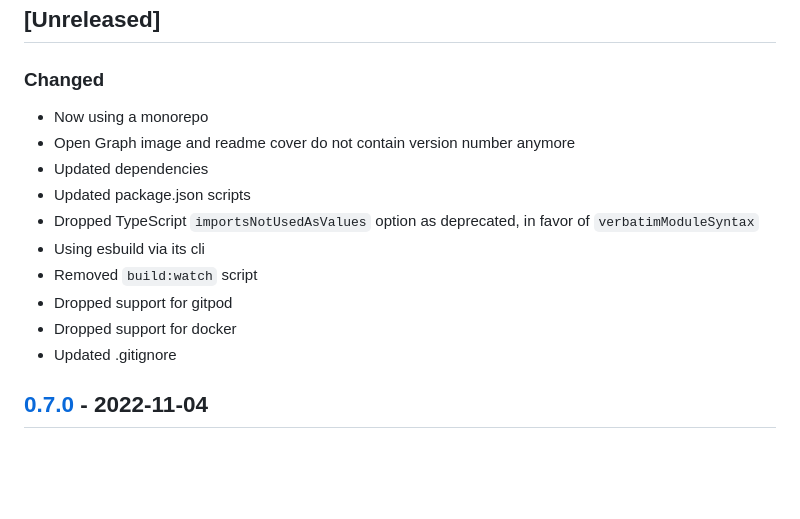
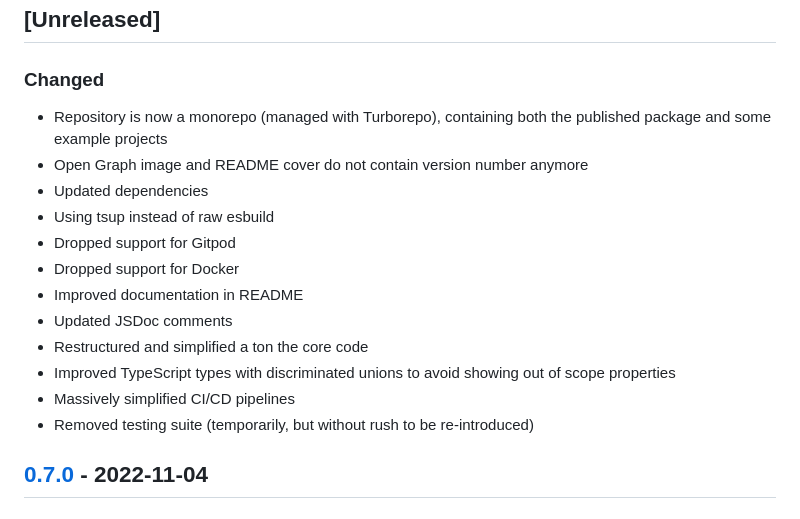
Before and after one commit to DaveKeehl/svelte-reveal, a Markdown page: packages/svelte-reveal/CHANGELOG.md, the part around the change. Rendered like a GitHub page; blank space fills up the shorter version.

Commit message:
Updated changelog

```diff
--- a/packages/svelte-reveal/CHANGELOG.md
+++ b/packages/svelte-reveal/CHANGELOG.md
@@ -9,16 +9,18 @@ and this project adheres to [Semantic Versioning](https://semver.org/spec/v2.0.0
 
 ### Changed
 
-- Now using a monorepo
-- Open Graph image and readme cover do not contain version number anymore
+- Repository is now a monorepo (managed with Turborepo), containing both the published package and some example projects
+- Open Graph image and README cover do not contain version number anymore
 - Updated dependencies
-- Updated package.json scripts
-- Dropped TypeScript `importsNotUsedAsValues` option as deprecated, in favor of `verbatimModuleSyntax`
-- Using esbuild via its cli
-- Removed `build:watch` script
-- Dropped support for gitpod
-- Dropped support for docker
-- Updated .gitignore
+- Using tsup instead of raw esbuild
+- Dropped support for Gitpod
+- Dropped support for Docker
+- Improved documentation in README
+- Updated JSDoc comments
+- Restructured and simplified a ton the core code
+- Improved TypeScript types with discriminated unions to avoid showing out of scope properties
+- Massively simplified CI/CD pipelines
+- Removed testing suite (temporarily, but without rush to be re-introduced)
 
 ## [0.7.0] - 2022-11-04
 
```
